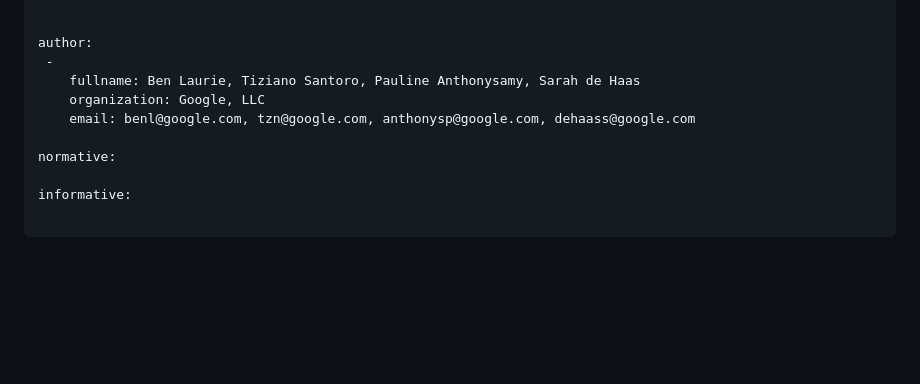
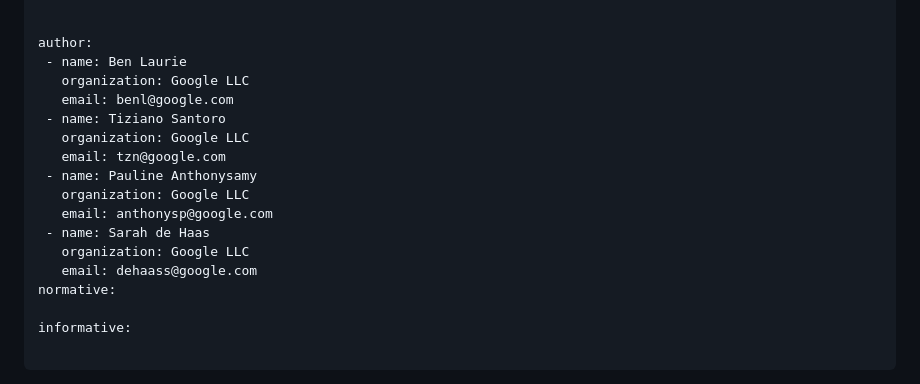
Before and after one commit to sarahdeh/draft-TMIF, a Markdown page: draft-ietf-laurie-tmif.md, the part around the change. Drawn GitHub-style; blank space fills up the shorter version.

Commit message:
Update draft-ietf-laurie-tmif.md
fixing names

```diff
--- a/draft-ietf-laurie-tmif.md
+++ b/draft-ietf-laurie-tmif.md
@@ -13,11 +13,18 @@ v: 1
 
 
 author:
- -
-    fullname: Ben Laurie, Tiziano Santoro, Pauline Anthonysamy, Sarah de Haas
-    organization: Google, LLC
-    email: benl@google.com, tzn@google.com, anthonysp@google.com, dehaass@google.com
-
+ - name: Ben Laurie
+   organization: Google LLC
+   email: benl@google.com
+ - name: Tiziano Santoro
+   organization: Google LLC
+   email: tzn@google.com
+ - name: Pauline Anthonysamy
+   organization: Google LLC
+   email: anthonysp@google.com
+ - name: Sarah de Haas
+   organization: Google LLC
+   email: dehaass@google.com
 normative:
 
 informative:
```
